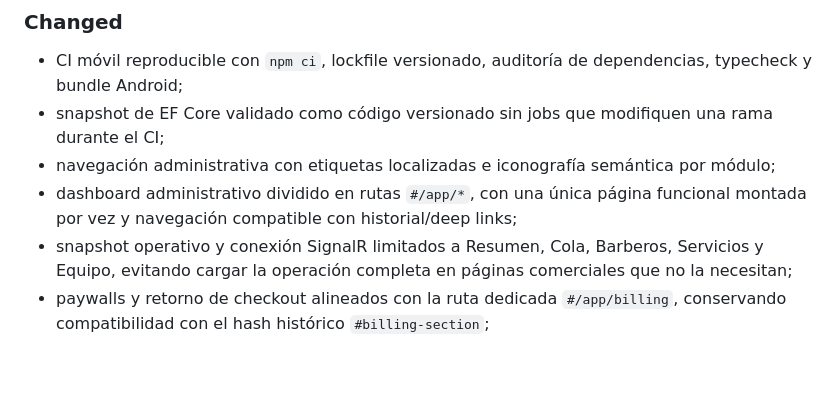
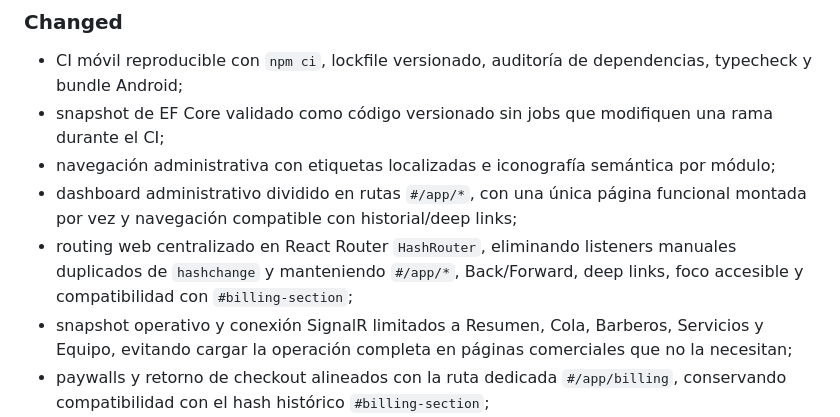
Before and after one commit to Jairo0811/BarberTrix, a Markdown page: CHANGELOG.md, the part around the change. GitHub-like rendering; blank space fills up the shorter version.

Commit message:
docs: record React Router migration

```diff
--- a/CHANGELOG.md
+++ b/CHANGELOG.md
@@ -29,6 +29,7 @@ El proyecto sigue [Semantic Versioning](https://semver.org/) y el formato de [Ke
 - snapshot de EF Core validado como código versionado sin jobs que modifiquen una rama durante el CI;
 - navegación administrativa con etiquetas localizadas e iconografía semántica por módulo;
 - dashboard administrativo dividido en rutas `#/app/*`, con una única página funcional montada por vez y navegación compatible con historial/deep links;
+- routing web centralizado en React Router `HashRouter`, eliminando listeners manuales duplicados de `hashchange` y manteniendo `#/app/*`, Back/Forward, deep links, foco accesible y compatibilidad con `#billing-section`;
 - snapshot operativo y conexión SignalR limitados a Resumen, Cola, Barberos, Servicios y Equipo, evitando cargar la operación completa en páginas comerciales que no la necesitan;
 - paywalls y retorno de checkout alineados con la ruta dedicada `#/app/billing`, conservando compatibilidad con el hash histórico `#billing-section`;
 - módulo de Citas convertido en una agenda operativa con vistas Hoy/Semana, filtros por barbero y estado, agrupación diaria, creación desde administración y reprogramación mediante slots disponibles;
```
